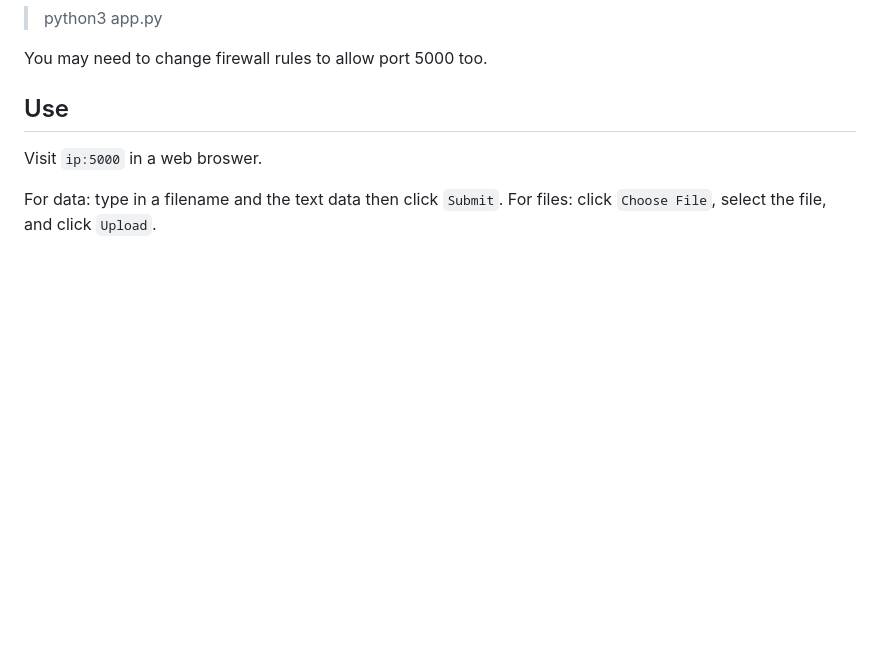
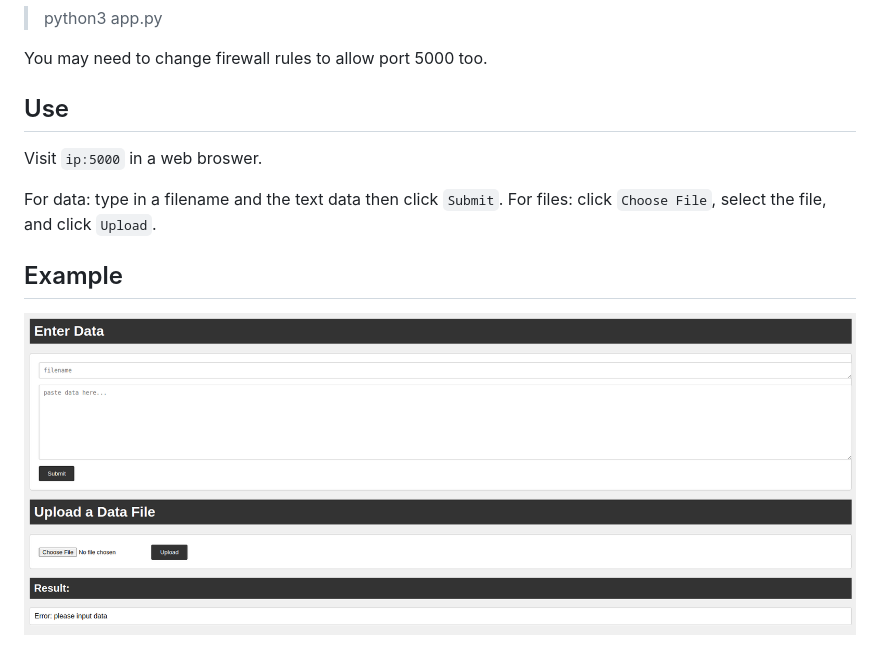
Before and after one commit to BrendanKapp/easy-web-data-transfer, a Markdown page: readme.md, the part around the change. Rendered like a GitHub page; pictures changed too: demo.png (added); blank space fills up the shorter version.

Commit message:
Add demo example

```diff
--- a/readme.md
+++ b/readme.md
@@ -14,3 +14,7 @@ Visit `ip:5000` in a web broswer.
 
 For data: type in a filename and the text data then click `Submit`.
 For files: click `Choose File`, select the file, and click `Upload`.
+
+## Example
+
+![demo](demo.png)
```
